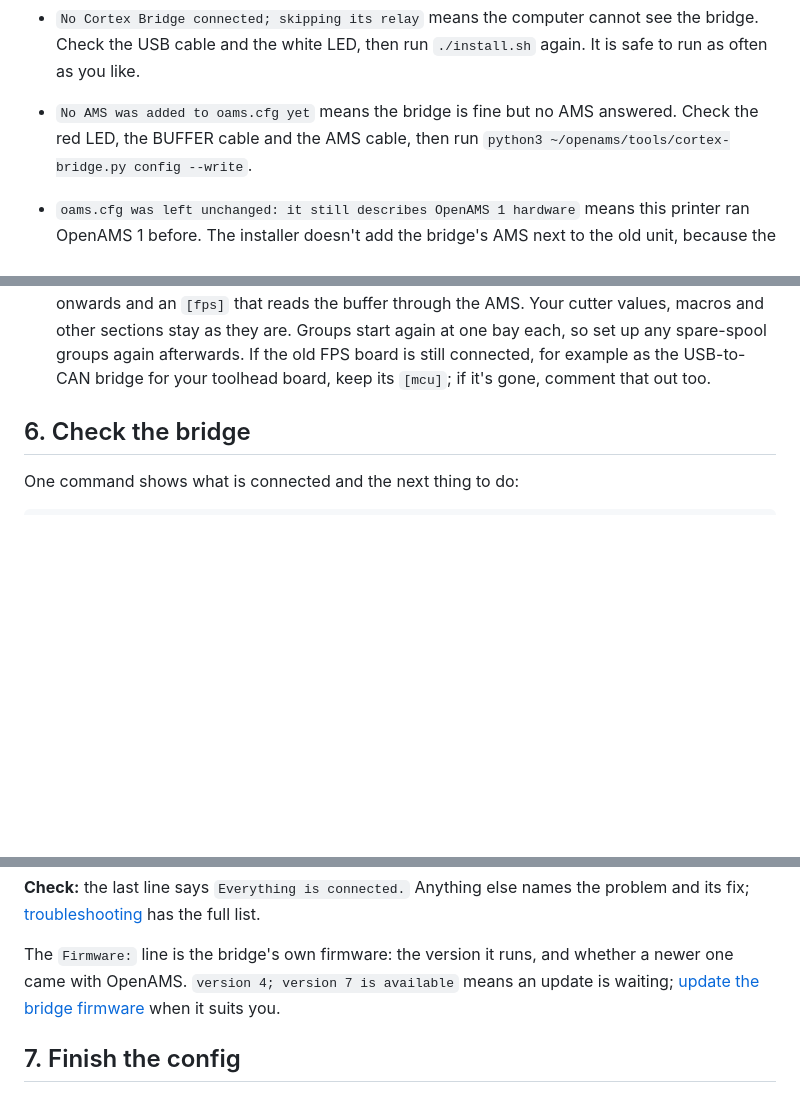
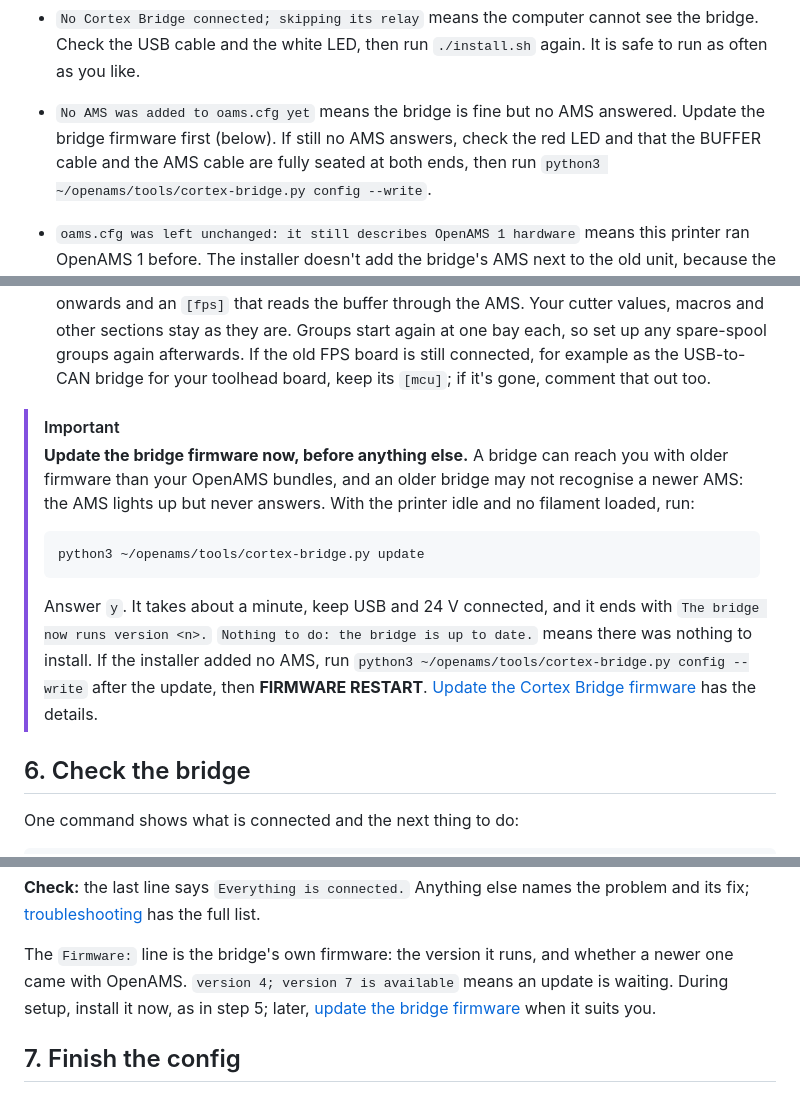
Before and after one commit to OpenAMSOrg/openams, a Markdown page: docs/guide/cortex-bridge-setup.md, 3 parts joined by grey strips. GitHub-like rendering; blank space fills up the shorter version.

Commit message:
Docs: update the bridge firmware right after installing OpenAMS, before anything else

````diff
--- a/docs/guide/cortex-bridge-setup.md
+++ b/docs/guide/cortex-bridge-setup.md
@@ -226,7 +226,9 @@ and says so.
   see the bridge. Check the USB cable and the white LED, then run
   `./install.sh` again. It is safe to run as often as you like.
 - `No AMS was added to oams.cfg yet` means the bridge is fine but no AMS
-  answered. Check the red LED, the BUFFER cable and the AMS cable, then run
+  answered. Update the bridge firmware first (below). If still no AMS
+  answers, check the red LED and that the BUFFER cable and the AMS cable are
+  fully seated at both ends, then run
   `python3 ~/openams/tools/cortex-bridge.py config --write`.
 - `oams.cfg was left unchanged: it still describes OpenAMS 1 hardware` means
   this printer ran OpenAMS 1 before. The installer doesn't add the bridge's
@@ -246,6 +248,23 @@ and says so.
   one bay each, so set up any spare-spool groups again afterwards. If the old
   FPS board is still connected, for example as the USB-to-CAN bridge for your
   toolhead board, keep its `[mcu]`; if it's gone, comment that out too.
+
+> [!IMPORTANT]
+> **Update the bridge firmware now, before anything else.** A bridge can
+> reach you with older firmware than your OpenAMS bundles, and an older bridge
+> may not recognise a newer AMS: the AMS lights up but never answers. With the
+> printer idle and no filament loaded, run:
+>
+> ```bash
+> python3 ~/openams/tools/cortex-bridge.py update
+> ```
+>
+> Answer `y`. It takes about a minute, keep USB and 24 V connected, and it ends
+> with `The bridge now runs version <n>.` `Nothing to do: the bridge is up to
+> date.` means there was nothing to install. If the installer added no AMS,
+> run `python3 ~/openams/tools/cortex-bridge.py config --write` after the
+> update, then **FIRMWARE RESTART**.
+> [Update the Cortex Bridge firmware](cortex-bridge-update.md) has the details.
 
 ## 6. Check the bridge
 
@@ -272,8 +291,9 @@ the problem and its fix; [troubleshooting](#troubleshooting) has the full list.
 
 The `Firmware:` line is the bridge's own firmware: the version it runs, and
 whether a newer one came with OpenAMS. `version 4; version 7 is available`
-means an update is waiting; [update the bridge firmware](cortex-bridge-update.md)
-when it suits you.
+means an update is waiting. During setup, install it now, as in step 5;
+later, [update the bridge firmware](cortex-bridge-update.md) when it suits
+you.
 
 ## 7. Finish the config
 
````
Also changed, not shown: other parts of docs/guide/cortex-bridge-setup.md (+1 -1 lines), docs/guide/cortex-bridge-update.md (+4 -1 lines).
